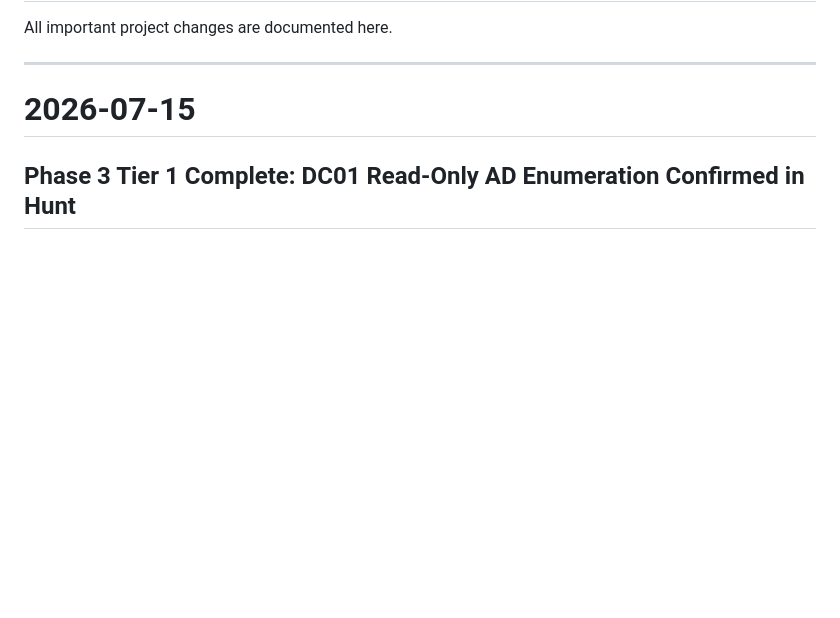
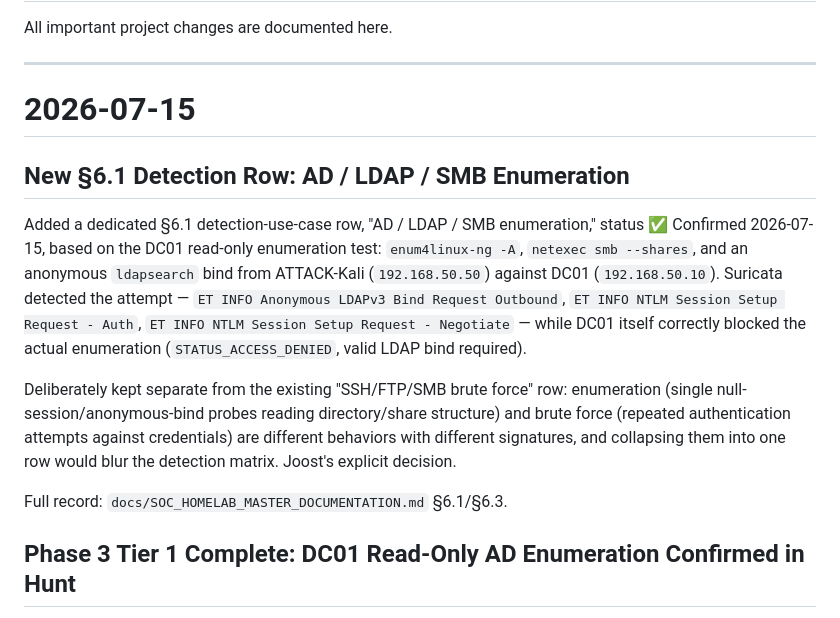
Before and after one commit to joosthebly50/dev, a Markdown page: CHANGELOG.md, the part around the change. GitHub-like rendering; blank space fills up the shorter version.

```diff
--- a/CHANGELOG.md
+++ b/CHANGELOG.md
@@ -5,6 +5,14 @@ All important project changes are documented here.
 ---
 
 # 2026-07-15
+
+## New §6.1 Detection Row: AD / LDAP / SMB Enumeration
+
+Added a dedicated §6.1 detection-use-case row, "AD / LDAP / SMB enumeration," status ✅ Confirmed 2026-07-15, based on the DC01 read-only enumeration test: `enum4linux-ng -A`, `netexec smb --shares`, and an anonymous `ldapsearch` bind from ATTACK-Kali (`192.168.50.50`) against DC01 (`192.168.50.10`). Suricata detected the attempt — `ET INFO Anonymous LDAPv3 Bind Request Outbound`, `ET INFO NTLM Session Setup Request - Auth`, `ET INFO NTLM Session Setup Request - Negotiate` — while DC01 itself correctly blocked the actual enumeration (`STATUS_ACCESS_DENIED`, valid LDAP bind required).
+
+Deliberately kept separate from the existing "SSH/FTP/SMB brute force" row: enumeration (single null-session/anonymous-bind probes reading directory/share structure) and brute force (repeated authentication attempts against credentials) are different behaviors with different signatures, and collapsing them into one row would blur the detection matrix. Joost's explicit decision.
+
+Full record: `docs/SOC_HOMELAB_MASTER_DOCUMENTATION.md` §6.1/§6.3.
 
 ## Phase 3 Tier 1 Complete: DC01 Read-Only AD Enumeration Confirmed in Hunt
 
```
Also changed, not shown: docs/PROJECT_STATUS.md (+17 -7 lines), docs/SOC_HOMELAB_MASTER_DOCUMENTATION.md (+3 -2 lines).
